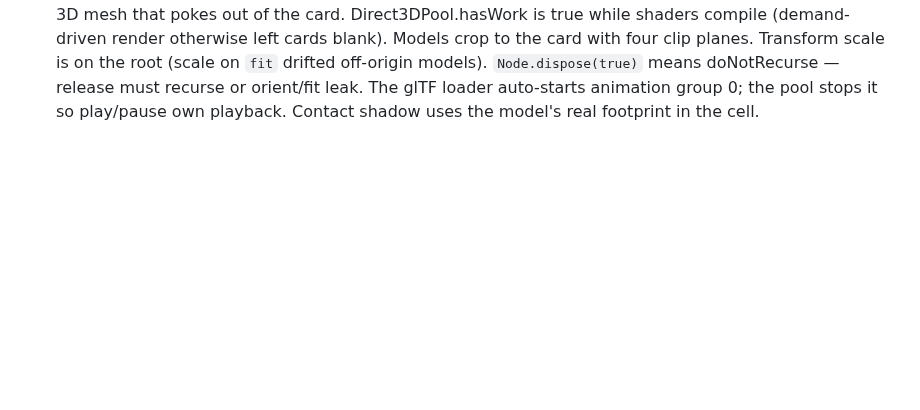
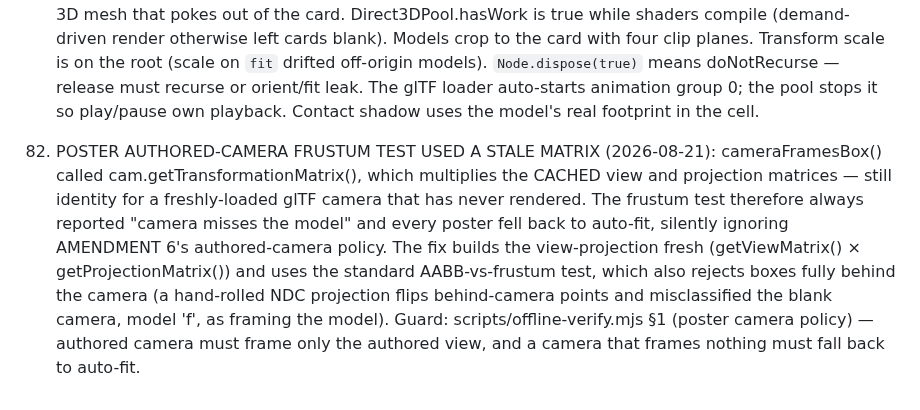
Before and after one commit to SodoMita/f0, a Markdown page: docs/SPEC.md, the part around the change. GitHub-like rendering; blank space fills up the shorter version.

Commit message:
docs: record poster-camera fix (AMENDMENT 82) + board crossfade race as known gap

```diff
--- a/docs/SPEC.md
+++ b/docs/SPEC.md
@@ -1278,3 +1278,16 @@ AMENDMENTS (2026-08-16, decided during implementation — override earlier wordi
     doNotRecurse — release must recurse or orient/fit leak. The glTF loader
     auto-starts animation group 0; the pool stops it so play/pause own
     playback. Contact shadow uses the model's real footprint in the cell.
+82. POSTER AUTHORED-CAMERA FRUSTUM TEST USED A STALE MATRIX (2026-08-21):
+    cameraFramesBox() called cam.getTransformationMatrix(), which multiplies
+    the CACHED view and projection matrices — still identity for a
+    freshly-loaded glTF camera that has never rendered. The frustum test
+    therefore always reported "camera misses the model" and every poster fell
+    back to auto-fit, silently ignoring AMENDMENT 6's authored-camera policy.
+    The fix builds the view-projection fresh (getViewMatrix() ×
+    getProjectionMatrix()) and uses the standard AABB-vs-frustum test, which
+    also rejects boxes fully behind the camera (a hand-rolled NDC projection
+    flips behind-camera points and misclassified the blank camera, model 'f',
+    as framing the model). Guard: scripts/offline-verify.mjs §1 (poster
+    camera policy) — authored camera must frame only the authored view, and a
+    camera that frames nothing must fall back to auto-fit.
```
Also changed, not shown: docs/STATUS.md (+8 -0 lines).
